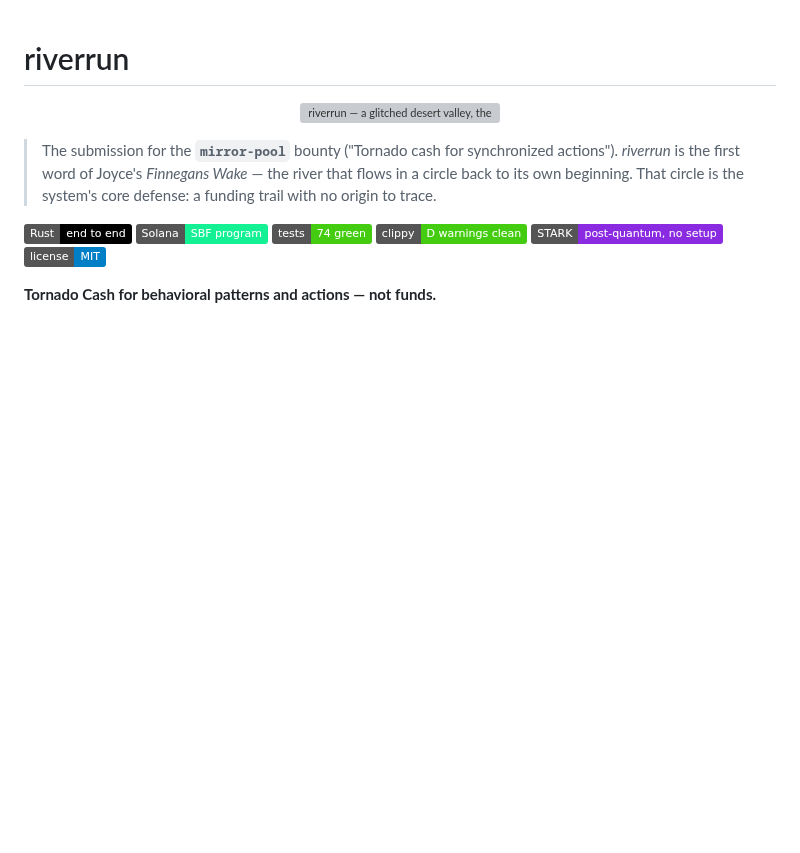
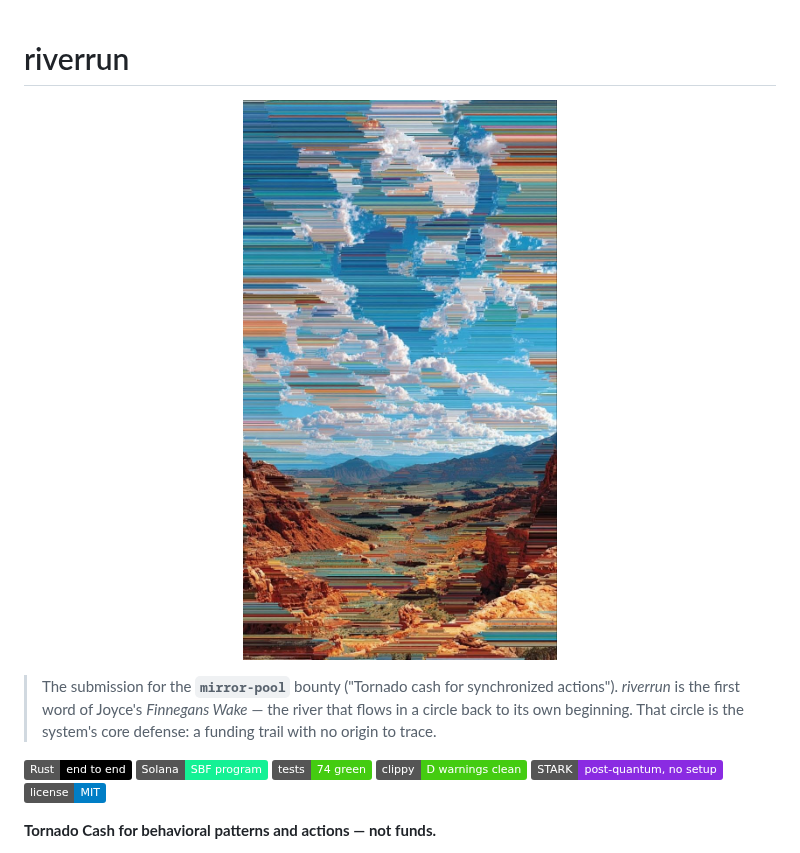
Before and after one commit to Galmanus/mirror-pool, a Markdown page: README.md, the part around the change. GitHub-like rendering; pictures changed too: assets/banner.jpg (added); badges without logos; blank space fills up the shorter version; grey boxes are pictures that could not be loaded.

Commit message:
docs: add the banner image (assets/banner.jpg)
The glitch-landscape header — a desert valley with the sky and terrain
pixel-sorted, the public ledger's surface scrambled. Replaces the ASCII art.

```diff
--- a/README.md
+++ b/README.md
@@ -1,7 +1,7 @@
 # riverrun
 
 <p align="center">
-  <img src="assets/banner.png" alt="riverrun — a glitched desert valley, the ledger's terrain scrambled" width="480">
+  <img src="assets/banner.jpg" alt="riverrun — a glitched desert valley, the ledger's terrain scrambled" width="480">
 </p>
 
 > The submission for the **`mirror-pool`** bounty ("Tornado cash for synchronized
```
Also changed, not shown: assets/README.md (deleted, +0 -4 lines).
